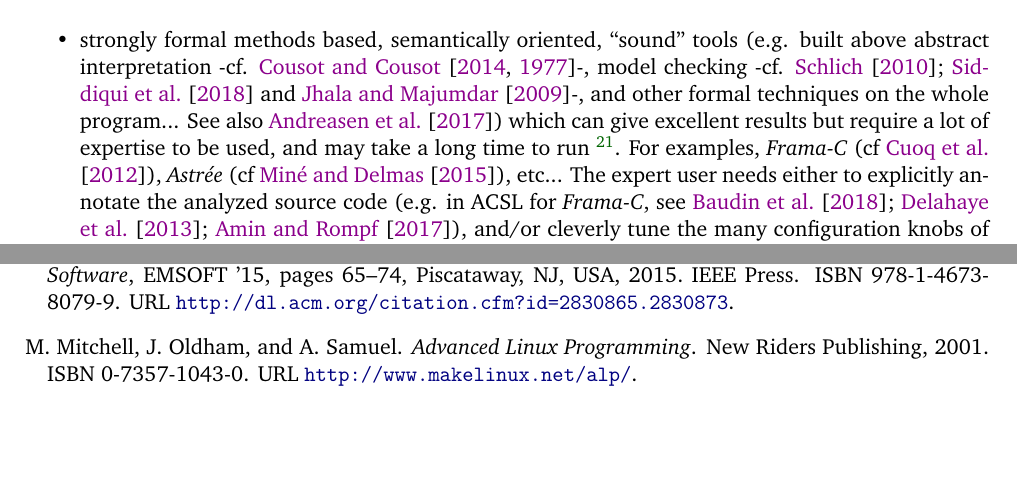
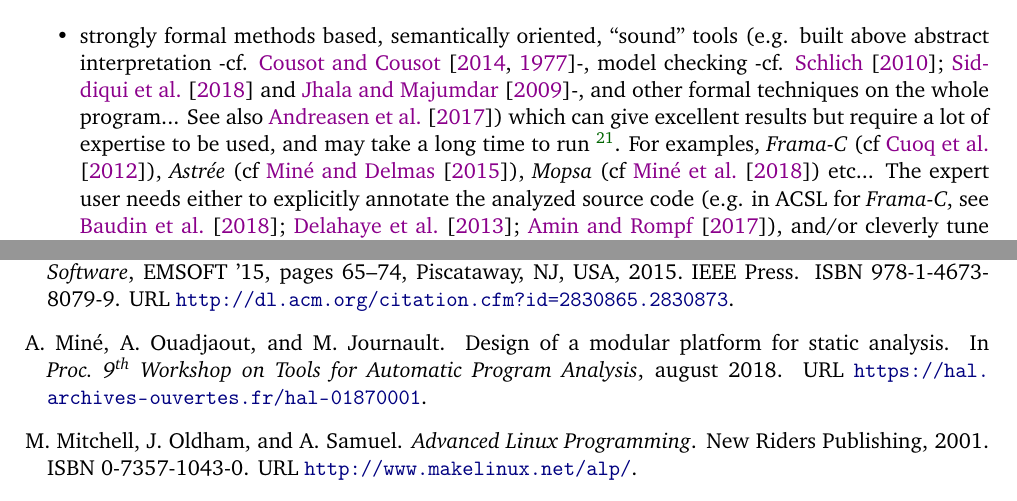
Before and after one commit to bstarynk/bismon, a LaTeX document (doc/bismon-chariot-doc.tex, which reads doc/bismon-biblio.bib, doc/intro-bm.tex): two parts of pages 10 and 51 of 58, joined at a grey line, cut so that both start at the same text, the shorter picture padded with empty space. Compiled offline with pdfLaTeX; a LaTeX package or settings file that is missing is left out.

Commit message:
chariot report: citing MOPSA

```diff
--- a/doc/bismon-biblio.bib
+++ b/doc/bismon-biblio.bib
@@ -950,6 +950,14 @@ year = {2019}
   address =	 {New York, NY, USA},
   keywords =	 {C},
 }
+
+@InProceedings{Mine:2018:Mopsa,
+  author = 	 {Miné, Antoine and Ouadjaout, Abdelraouf and Journault, Matthieu},
+  title = 	 {Design of a Modular Platform for Static Analysis},
+  booktitle = {Proc. 9\textsuperscript{th} Workshop on Tools for Automatic Program Analysis},
+  year = 	 2018,
+  url = {https://hal.archives-ouvertes.fr/hal-01870001},
+  month = 	 {august}}
 
 @inproceedings{Mine:2015:TIU,
   author =	 {Min{\'e}, Antoine and Delmas, David},
--- a/doc/intro-bm.tex
+++ b/doc/intro-bm.tex
@@ -356,8 +356,8 @@ be~\footnote{This is a gross simplification! In practice, there is a
       static analyzers need weeks of computer time to give interesting
       results.}. For examples, \emph{Frama-C} (cf
     \cite{Cuoq:2012:Frama-C}), \emph{Astrée} (cf
-    \cite{Mine:2015:TIU}), etc... The expert user needs either to
-    explicitly annotate the analyzed source code (e.g. in ACSL for
-    \emph{Frama-C}, see \cite{Baudin:2018:ACSL, Delahaye:2013:CSL,
-      Amin:2017:LAW}), and/or cleverly tune the many configuration
-    knobs of the static analyzer, and often both. Often, the static
+    \cite{Mine:2015:TIU}), \emph{Mopsa} (cf \cite{Mine:2018:Mopsa})
+    etc... The expert user needs either to explicitly annotate the
+    analyzed source code (e.g. in ACSL for \emph{Frama-C}, see
+    \cite{Baudin:2018:ACSL, Delahaye:2013:CSL, Amin:2017:LAW}), and/or
+    cleverly tune the many configuration knobs of the static analyzer,
```
Also changed, not shown: doc/bismon-biblio.bib (10 more changed lines), doc/intro-bm.tex (21 more changed lines).
